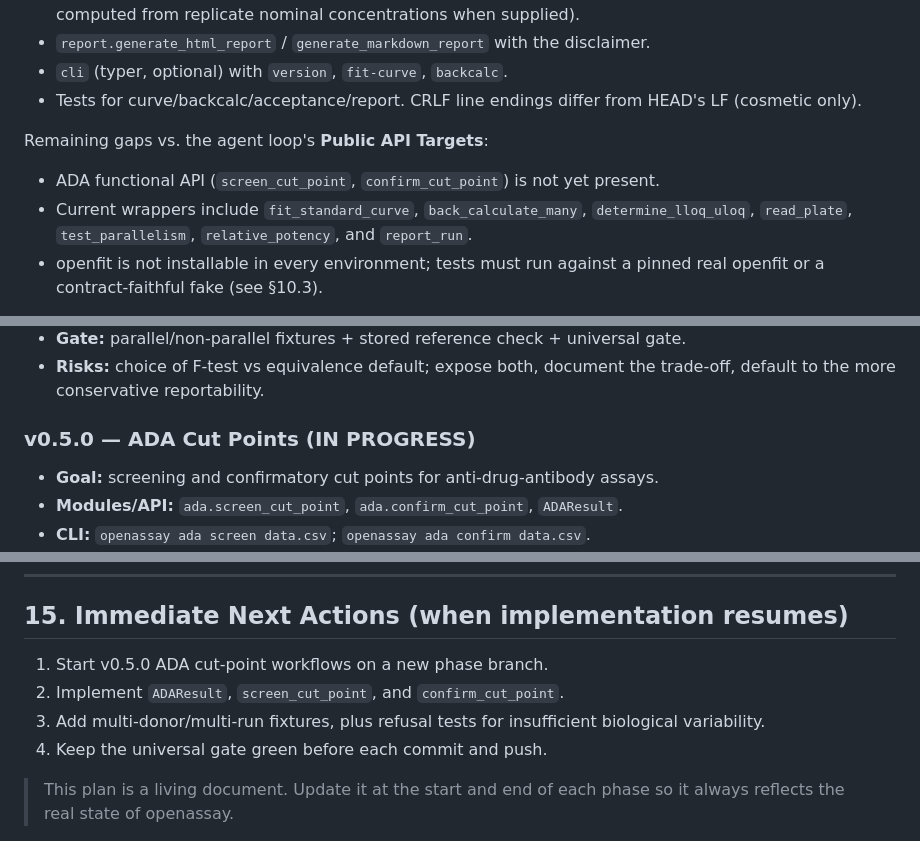
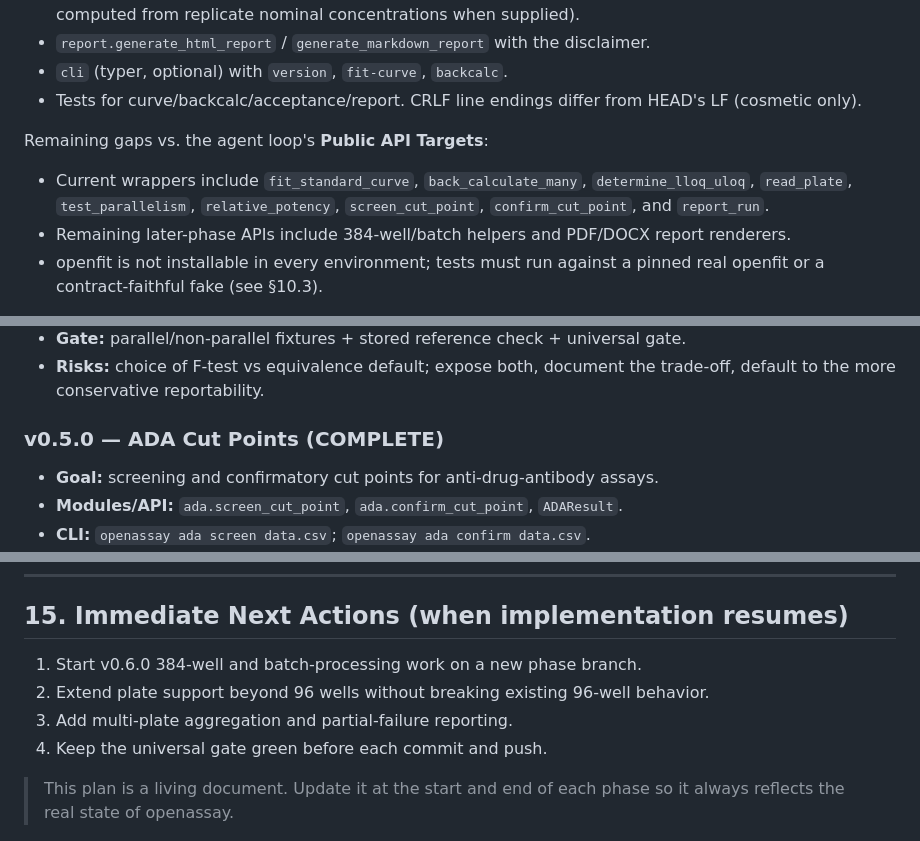
Before and after one commit to priyamthakar/openassay, a Markdown page: docs/PROJECT_PLAN.md, 3 parts joined by grey strips. GitHub-like rendering.

```diff
--- a/docs/PROJECT_PLAN.md
+++ b/docs/PROJECT_PLAN.md
@@ -120,11 +120,12 @@ What exists on `master` today:
 
 Remaining gaps vs. the agent loop's **Public API Targets**:
 
-- ADA functional API (`screen_cut_point`, `confirm_cut_point`) is not yet
-  present.
 - Current wrappers include `fit_standard_curve`, `back_calculate_many`,
   `determine_lloq_uloq`, `read_plate`, `test_parallelism`,
-  `relative_potency`, and `report_run`.
+  `relative_potency`, `screen_cut_point`, `confirm_cut_point`, and
+  `report_run`.
+- Remaining later-phase APIs include 384-well/batch helpers and PDF/DOCX report
+  renderers.
 - openfit is not installable in every environment; tests must run against a
   pinned real openfit or a contract-faithful fake (see §10.3).
 
@@ -523,7 +524,7 @@ never `--no-verify`, never force-push.
 - **Risks:** choice of F-test vs equivalence default; expose both, document the
   trade-off, default to the more conservative reportability.
 
-### v0.5.0 — ADA Cut Points (IN PROGRESS)
+### v0.5.0 — ADA Cut Points (COMPLETE)
 
 - **Goal:** screening and confirmatory cut points for anti-drug-antibody assays.
 - **Modules/API:** `ada.screen_cut_point`, `ada.confirm_cut_point`, `ADAResult`.
@@ -719,10 +720,10 @@ disclaimer; validation suite documents agreement with references.
 
 ## 15. Immediate Next Actions (when implementation resumes)
 
-1. Start v0.5.0 ADA cut-point workflows on a new phase branch.
-2. Implement `ADAResult`, `screen_cut_point`, and `confirm_cut_point`.
-3. Add multi-donor/multi-run fixtures, plus refusal tests for insufficient
-   biological variability.
+1. Start v0.6.0 384-well and batch-processing work on a new phase branch.
+2. Extend plate support beyond 96 wells without breaking existing 96-well
+   behavior.
+3. Add multi-plate aggregation and partial-failure reporting.
 4. Keep the universal gate green before each commit and push.
 
 > This plan is a living document. Update it at the start and end of each phase so
```
Also changed, not shown: CHANGELOG.md (+2 -0 lines), docs/validation.md (+2 -2 lines).
